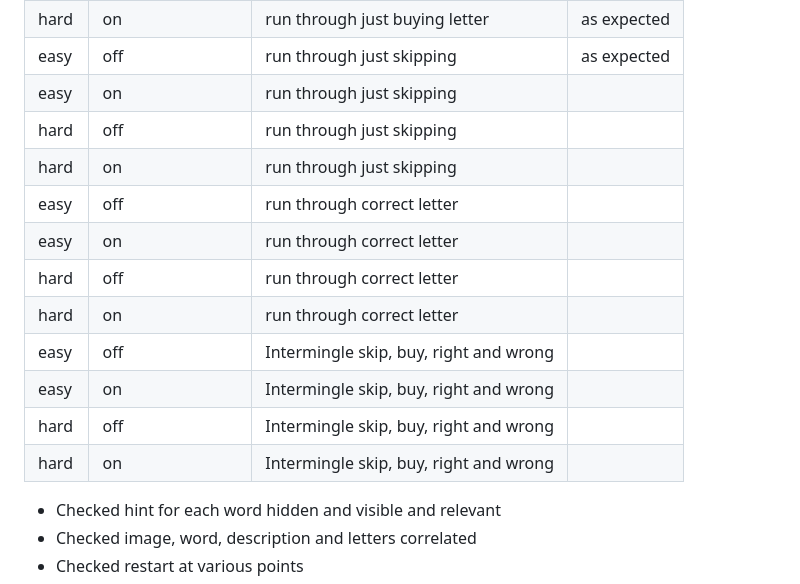
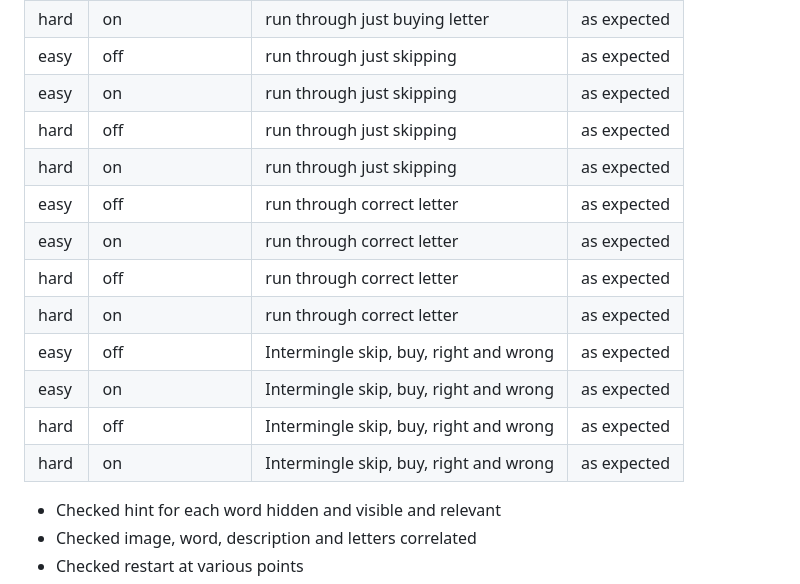
Before and after one commit to RachWalm/spelling-game, a Markdown page: TESTING.md, the part around the change. Rendered like a GitHub page.

Commit message:
Complete testing

```diff
--- a/TESTING.md
+++ b/TESTING.md
@@ -31,17 +31,17 @@ The main testing was done using chrome:
 |hard|off|run through just buying letter|as expected|
 |hard|on|run through just buying letter|as expected|
 |easy|off|run through just skipping|as expected|
-|easy|on|run through just skipping||
-|hard|off|run through just skipping||
-|hard|on|run through just skipping||
-|easy|off|run through correct letter||
-|easy|on|run through correct letter||
-|hard|off|run through correct letter||
-|hard|on|run through correct letter||
-|easy|off|Intermingle skip, buy, right and wrong||
-|easy|on|Intermingle skip, buy, right and wrong||
-|hard|off|Intermingle skip, buy, right and wrong||
-|hard|on|Intermingle skip, buy, right and wrong||
+|easy|on|run through just skipping|as expected|
+|hard|off|run through just skipping|as expected|
+|hard|on|run through just skipping|as expected|
+|easy|off|run through correct letter|as expected|
+|easy|on|run through correct letter|as expected|
+|hard|off|run through correct letter|as expected|
+|hard|on|run through correct letter|as expected|
+|easy|off|Intermingle skip, buy, right and wrong|as expected|
+|easy|on|Intermingle skip, buy, right and wrong|as expected|
+|hard|off|Intermingle skip, buy, right and wrong|as expected|
+|hard|on|Intermingle skip, buy, right and wrong|as expected|
 
 
 - Checked hint for each word hidden and visible and relevant
```
